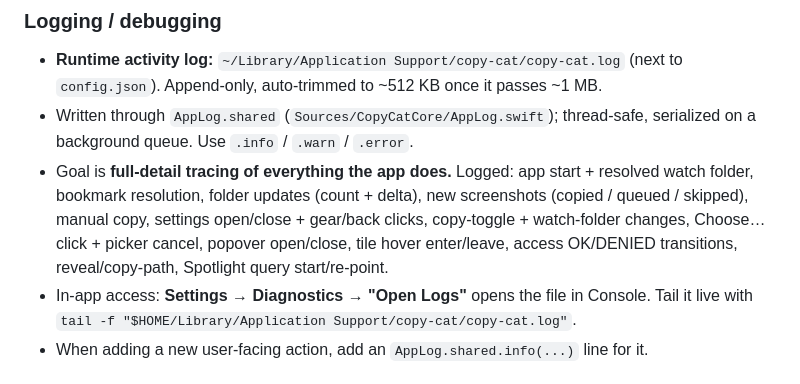
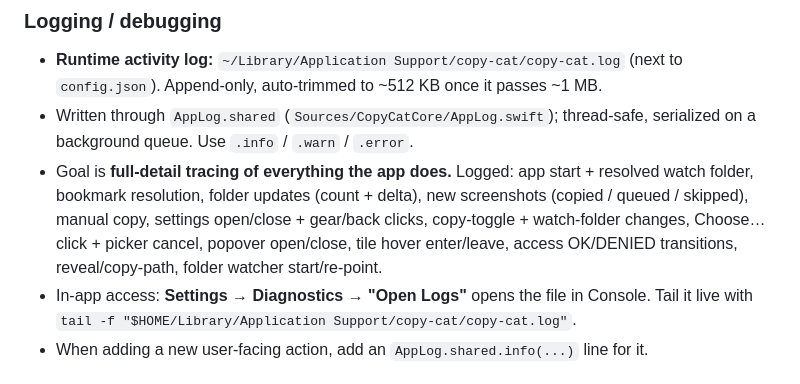
Before and after one commit to 0x63616c/copy-cat, a Markdown page: CLAUDE.md, the part around the change. Drawn GitHub-style.

Commit message:
docs: watcher is no longer Spotlight-based in logging notes

```diff
--- a/CLAUDE.md
+++ b/CLAUDE.md
@@ -78,7 +78,7 @@ _Add a brief overview of your project architecture_
 
 - **Runtime activity log:** `~/Library/Application Support/copy-cat/copy-cat.log` (next to `config.json`). Append-only, auto-trimmed to ~512 KB once it passes ~1 MB.
 - Written through `AppLog.shared` (`Sources/CopyCatCore/AppLog.swift`); thread-safe, serialized on a background queue. Use `.info` / `.warn` / `.error`.
-- Goal is **full-detail tracing of everything the app does.** Logged: app start + resolved watch folder, bookmark resolution, folder updates (count + delta), new screenshots (copied / queued / skipped), manual copy, settings open/close + gear/back clicks, copy-toggle + watch-folder changes, Choose… click + picker cancel, popover open/close, tile hover enter/leave, access OK/DENIED transitions, reveal/copy-path, Spotlight query start/re-point.
+- Goal is **full-detail tracing of everything the app does.** Logged: app start + resolved watch folder, bookmark resolution, folder updates (count + delta), new screenshots (copied / queued / skipped), manual copy, settings open/close + gear/back clicks, copy-toggle + watch-folder changes, Choose… click + picker cancel, popover open/close, tile hover enter/leave, access OK/DENIED transitions, reveal/copy-path, folder watcher start/re-point.
 - In-app access: **Settings → Diagnostics → "Open Logs"** opens the file in Console. Tail it live with `tail -f "$HOME/Library/Application Support/copy-cat/copy-cat.log"`.
 - When adding a new user-facing action, add an `AppLog.shared.info(...)` line for it.
 
```
